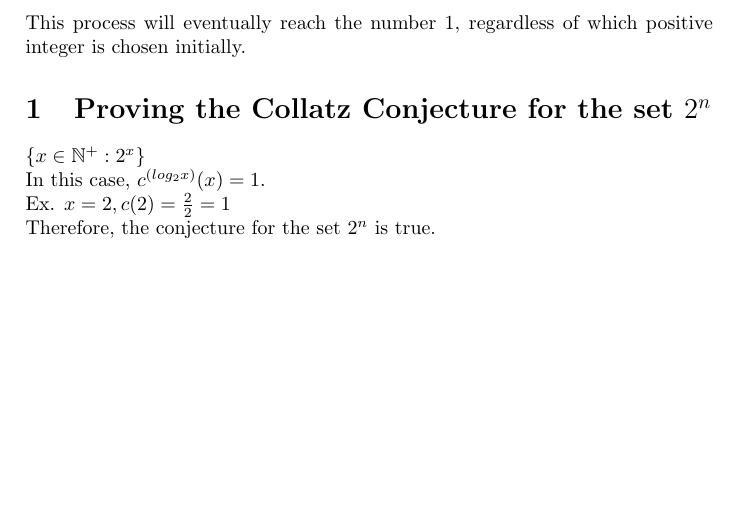
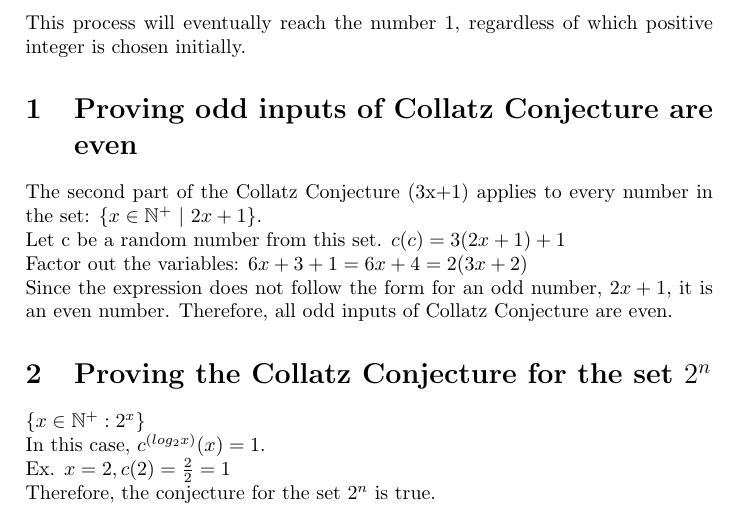
Before and after one commit to lolpro11/cc-hpc, a LaTeX document (cc.tex): part of the page, cut so that both start at the same text. Compiled offline with pdfLaTeX.

Commit message:
Proving odd inputs of Collatz Conjecture are even

```diff
--- a/cc.tex
+++ b/cc.tex
@@ -29,6 +29,12 @@
     \right\}, x \in \mathbb{N{^+}}
   \]
   This process will eventually reach the number 1, regardless of which positive integer is chosen initially.
+  \section{Proving odd inputs of Collatz Conjecture are even}
+  The second part of the Collatz Conjecture (3x+1) applies to every number in the set: \(\{ x \in \mathbb{N{^+}} \ | \ 2x+1 \}\). \\
+  Let c be a random number from this set. \(c(c) = 3(2x+1)+1 \) \\
+  Factor out the variables: \(6x+3+1 = 6x+4 = 2(3x+2)\) \\
+  Since the expression does not follow the form for an odd number, \(2x+1\), it is an even number.
+  Therefore, all odd inputs of Collatz Conjecture are even.
   \section{Proving the Collatz Conjecture for the set $2^{n}$}
   \(\{x \in \mathbb{N{^+}}: 2{^x}\}\) \\
   In this case, \(c^{(log_2{x})}(x) = 1\). \\
```
